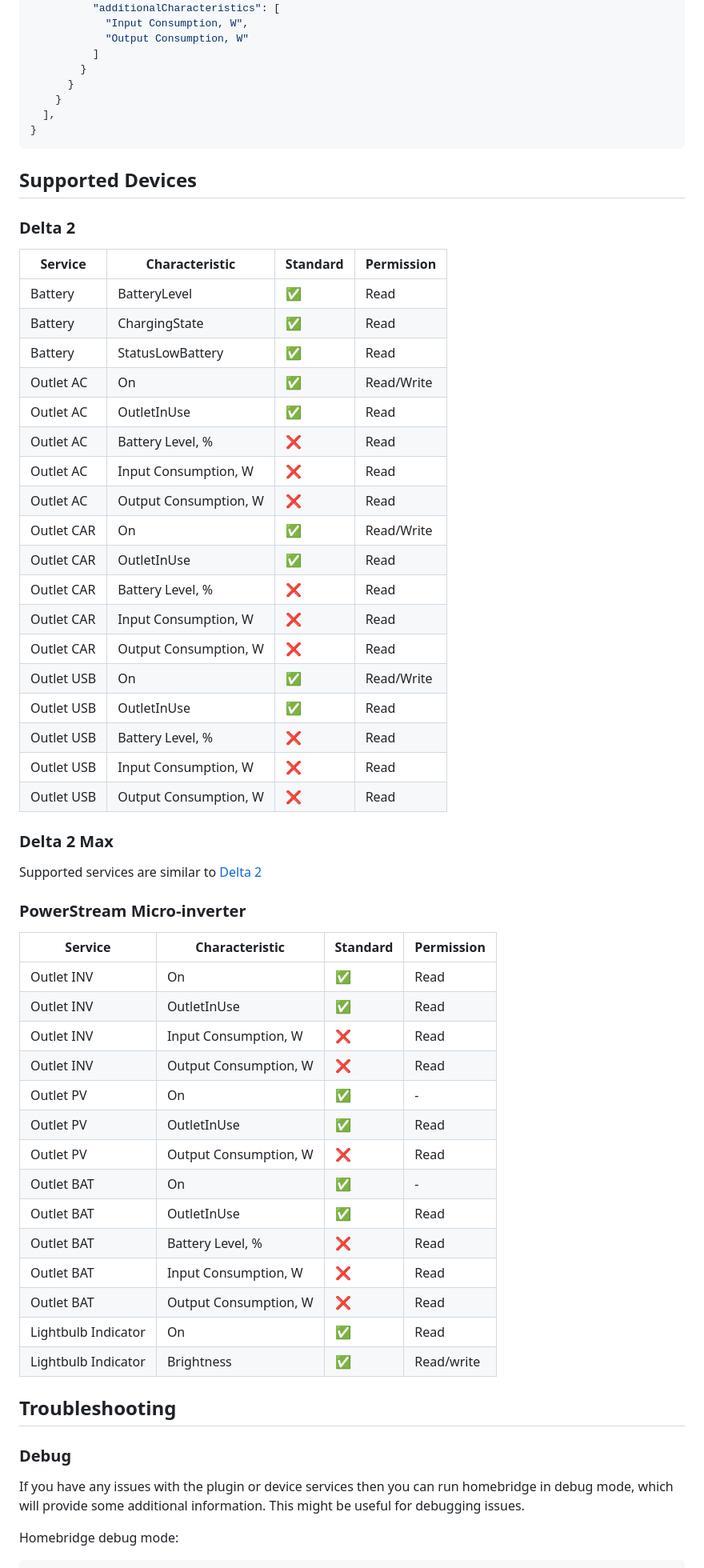
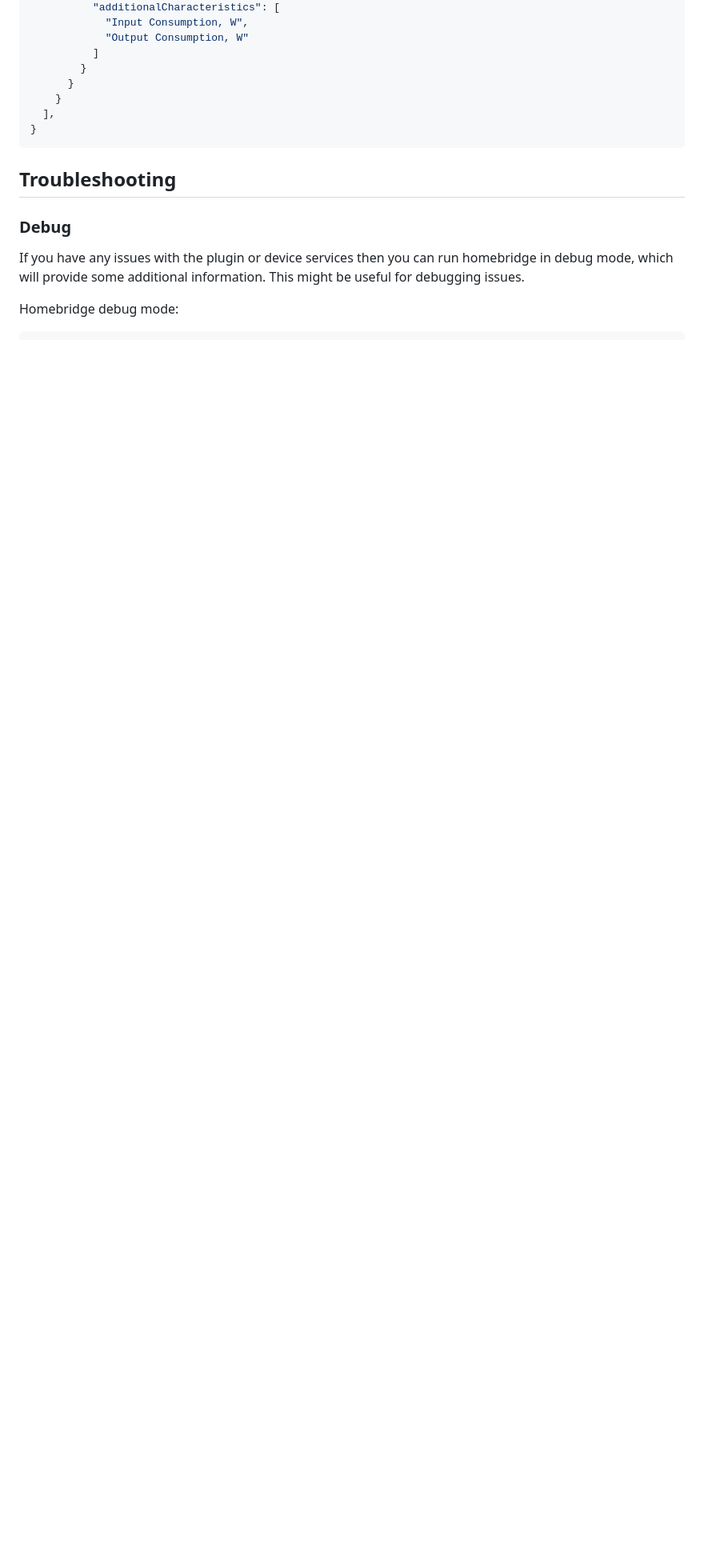
Before and after one commit to PietroLubini/homebridge-ecoflow, a Markdown page: README.md, the part around the change printed below. Shown: that part at 80% size. GitHub-like rendering; blank space fills up the shorter version.

````diff
--- a/README.md
+++ b/README.md
@@ -179,54 +231,6 @@ If `devices`.`model` is `PowerStream` it is possible to set turn on/off addition
 }
 ```
 
-## Supported Devices
-
-### Delta 2
-
-| Service    | Characteristic        | Standard | Permission |
-| ---------- | --------------------- | -------- | ---------- |
-| Battery    | BatteryLevel          | ✅       | Read       |
-| Battery    | ChargingState         | ✅       | Read       |
-| Battery    | StatusLowBattery      | ✅       | Read       |
-| Outlet AC  | On                    | ✅       | Read/Write |
-| Outlet AC  | OutletInUse           | ✅       | Read       |
-| Outlet AC  | Battery Level, %      | ❌       | Read       |
-| Outlet AC  | Input Consumption, W  | ❌       | Read       |
-| Outlet AC  | Output Consumption, W | ❌       | Read       |
-| Outlet CAR | On                    | ✅       | Read/Write |
-| Outlet CAR | OutletInUse           | ✅       | Read       |
-| Outlet CAR | Battery Level, %      | ❌       | Read       |
-| Outlet CAR | Input Consumption, W  | ❌       | Read       |
-| Outlet CAR | Output Consumption, W | ❌       | Read       |
-| Outlet USB | On                    | ✅       | Read/Write |
-| Outlet USB | OutletInUse           | ✅       | Read       |
-| Outlet USB | Battery Level, %      | ❌       | Read       |
-| Outlet USB | Input Consumption, W  | ❌       | Read       |
-| Outlet USB | Output Consumption, W | ❌       | Read       |
-
-### Delta 2 Max
-
-Supported services are similar to [Delta 2](#delta-2)
-
-### PowerStream Micro-inverter
-
-| Service             | Characteristic        | Standard | Permission |
-| ------------------- | --------------------- | -------- | ---------- |
-| Outlet INV          | On                    | ✅       | Read       |
-| Outlet INV          | OutletInUse           | ✅       | Read       |
-| Outlet INV          | Input Consumption, W  | ❌       | Read       |
-| Outlet INV          | Output Consumption, W | ❌       | Read       |
-| Outlet PV           | On                    | ✅       | -          |
-| Outlet PV           | OutletInUse           | ✅       | Read       |
-| Outlet PV           | Output Consumption, W | ❌       | Read       |
-| Outlet BAT          | On                    | ✅       | -          |
-| Outlet BAT          | OutletInUse           | ✅       | Read       |
-| Outlet BAT          | Battery Level, %      | ❌       | Read       |
-| Outlet BAT          | Input Consumption, W  | ❌       | Read       |
-| Outlet BAT          | Output Consumption, W | ❌       | Read       |
-| Lightbulb Indicator | On                    | ✅       | Read       |
-| Lightbulb Indicator | Brightness            | ✅       | Read/write |
-
 ## Troubleshooting
 
 ### Debug
````
Also changed, not shown: other parts of README.md (+58 -6 lines).
